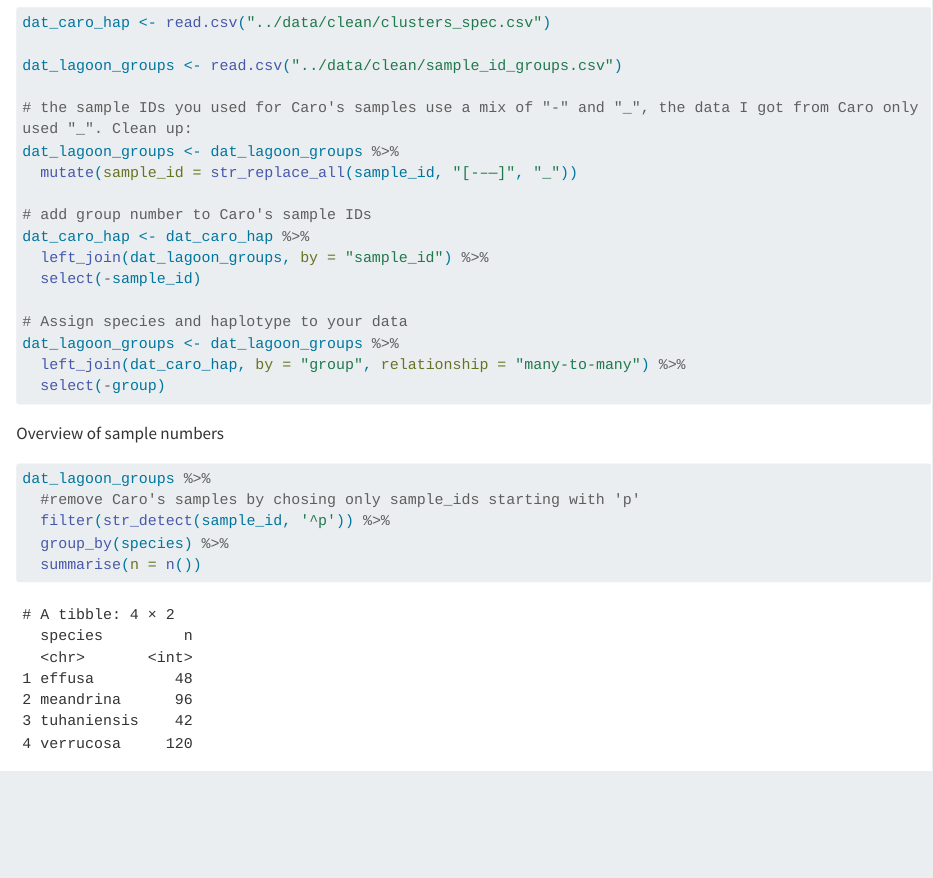
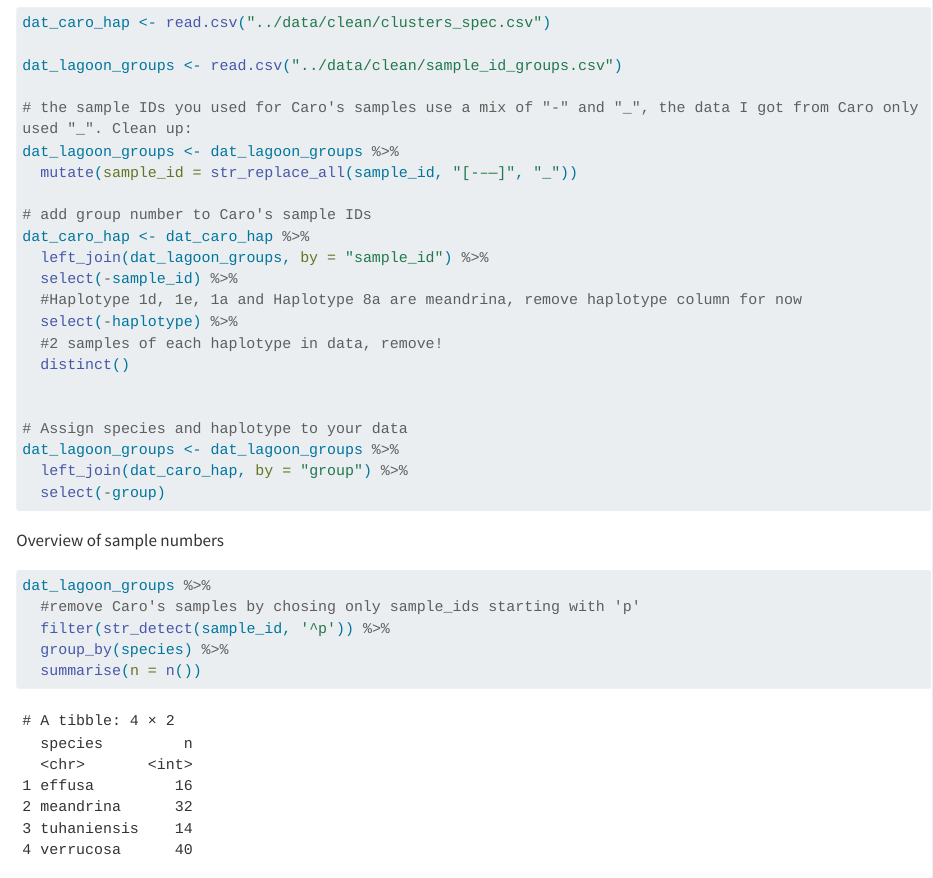
Before and after one commit to andieich/lagoon_radseq, a Quarto document (scripts/trees_and_haplotypes.qmd): the page in a window 1100 px wide, from 3460 px down. Rendered offline with R 4.5, knitr and Pandoc in place of Quarto, with nearby package versions; some code elsewhere in the file could not run offline; long lines of code are wrapped.

Commit message:
corrected mistakes sample number

````diff
--- a/scripts/trees_and_haplotypes.qmd
+++ b/scripts/trees_and_haplotypes.qmd
@@ -131,11 +131,16 @@ dat_lagoon_groups <- dat_lagoon_groups %>%
 # add group number to Caro's sample IDs
 dat_caro_hap <- dat_caro_hap %>%
   left_join(dat_lagoon_groups, by = "sample_id") %>%
-  select(-sample_id)
+  select(-sample_id) %>%
+  #Haplotype 1d, 1e, 1a and Haplotype 8a are meandrina, remove haplotype column for now
+  select(-haplotype) %>%
+  #2 samples of each haplotype in data, remove!
+  distinct()
+
 
 # Assign species and haplotype to your data
 dat_lagoon_groups <- dat_lagoon_groups %>%
-  left_join(dat_caro_hap, by = "group", relationship = "many-to-many") %>%
+  left_join(dat_caro_hap, by = "group") %>%
   select(-group)
 ```
 
````
Also changed, not shown: scripts/trees_and_haplotypes.qmd (2 more changed lines).
